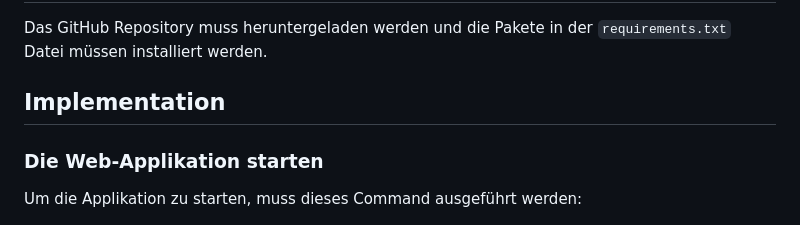
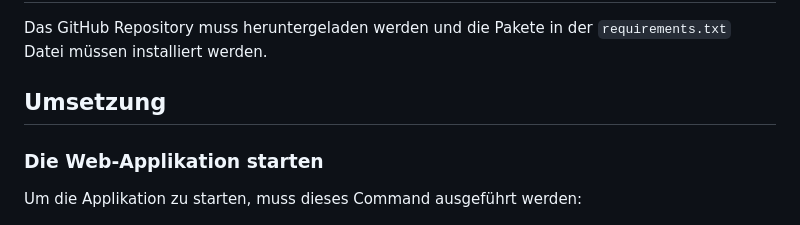
Before and after one commit to DFKI-NI/zusina_tool, a Markdown page: README.md, the part around the change. Drawn GitHub-style.

```diff
--- a/README.md
+++ b/README.md
@@ -13,7 +13,7 @@ Die zweite Seite zeigt das Ergebnis der Analyse. Das Tortendiagramm zeigt die Ve
 ## Installation
 Das GitHub Repository muss heruntergeladen werden und die Pakete in der `requirements.txt` Datei müssen installiert werden.
 
-## Implementation
+## Umsetzung
 ### Die Web-Applikation starten
 Um die Applikation zu starten, muss dieses Command ausgeführt werden:
 
```
